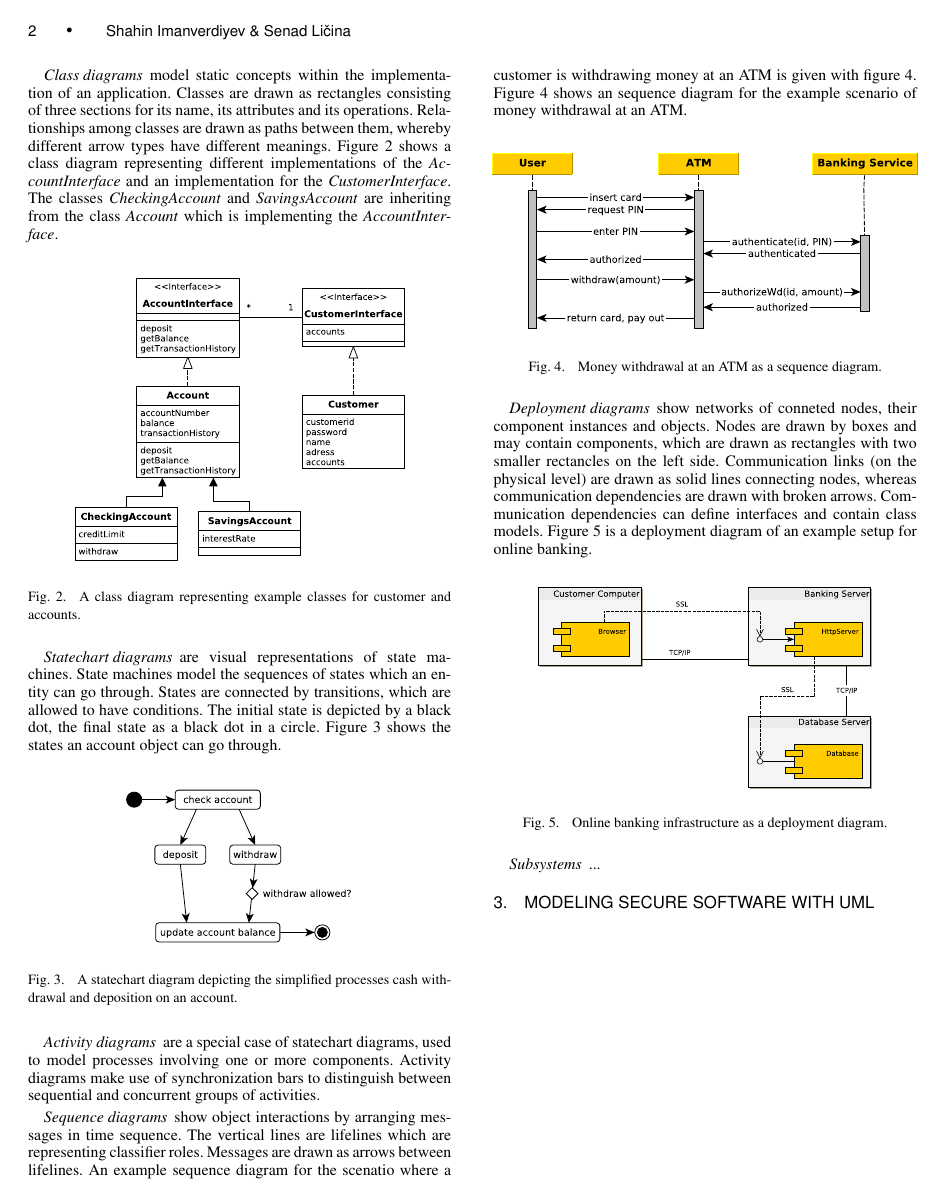
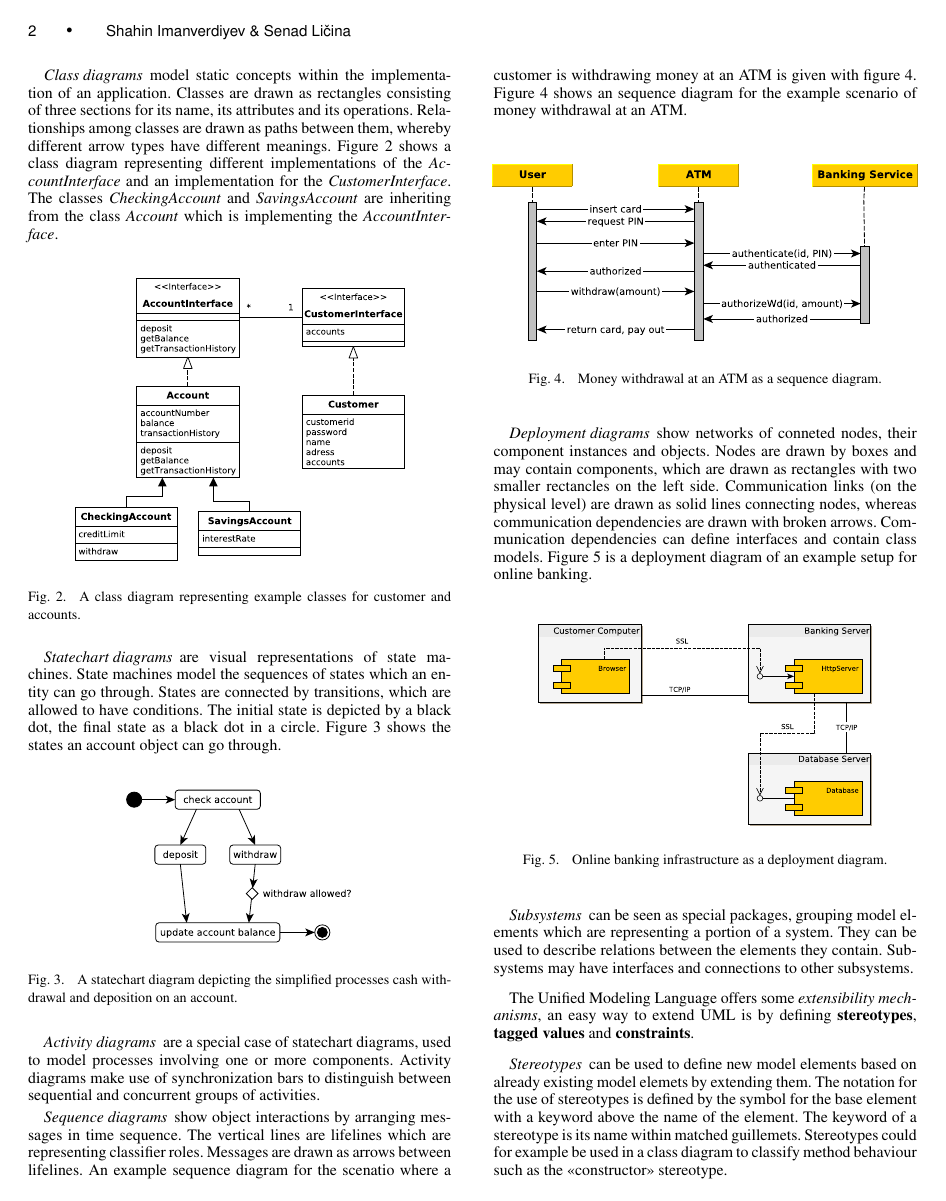
Before and after one commit to Senci/swa-seminar-security-modelling, a LaTeX paper (paper/security models - imanverdiyev licina.tex): page 2 of 4. Compiled offline with pdfLaTeX.

Commit message:
uml weitergeschrieben

```diff
--- a/paper/security models - imanverdiyev licina.tex
+++ b/paper/security models - imanverdiyev licina.tex
@@ -202,4 +202,16 @@ It describes architecture and behavior of software in a graphical manner using v
 		\label{fig:deployment-diagram}
 	\end{figure}
 
-	\item[Subsystems] ...
+	\item[Subsystems] can be seen as special packages, grouping model elements which are representing a portion of a system.
+	They can be used to describe relations between the elements they contain.
+	Subsystems may have interfaces and connections to other subsystems.
+\end{description}
+
+The Unified Modeling Language offers some \textit{extensibility mechanisms}, an easy way to extend UML is by defining \textbf{stereotypes}, \textbf{tagged values} and \textbf{constraints}.
+%Although it is possible to extend the meta-model, we will not discuss this option here.
+
+\begin{description}
+	\item[Stereotypes] can be used to define new model elements based on already existing model elemets by extending them.
+	The notation for the use of stereotypes is defined by the symbol for the base element with a keyword above the name of the element.
+	The keyword of a stereotype is its name within matched guillemets.
+	Stereotypes could for example be used in a class diagram to classify method behaviour such as the <<constructor>> stereotype.
@@ -208,7 +227,6 @@ It describes architecture and behavior of software in a graphical manner using v
 \section{Modeling secure software with UML}
 \label{sec:secure-software-with-uml}
 
-\newpage
 \subsection{UMLsec}
 \label{sec:umlsec}
 
```
Also changed, not shown: paper/security models - imanverdiyev licina.pdf, paper/security models - imanverdiyev licina.tex (7 more changed lines).
